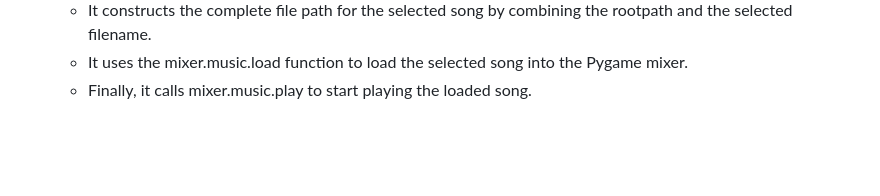
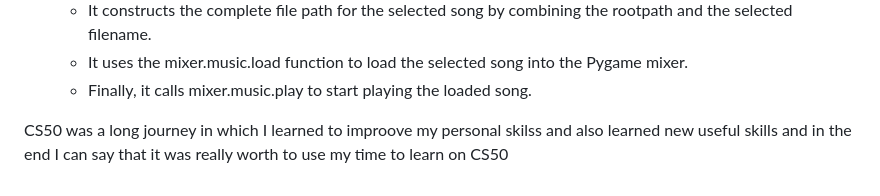
Before and after one commit to Atmoloid/media-player, a Markdown page: README.md, the part around the change. GitHub-like rendering; blank space fills up the shorter version.

```diff
--- a/README.md
+++ b/README.md
@@ -67,3 +67,5 @@ def select():
    * It constructs the complete file path for the selected song by combining the rootpath and the selected filename.
    * It uses the mixer.music.load function to load the selected song into the Pygame mixer.
    * Finally, it calls mixer.music.play to start playing the loaded song.
+
+CS50 was a long journey in which I learned to improove my personal skilss and also learned new useful skills and in the end I can say that it was really worth to use my time to learn on CS50
```
